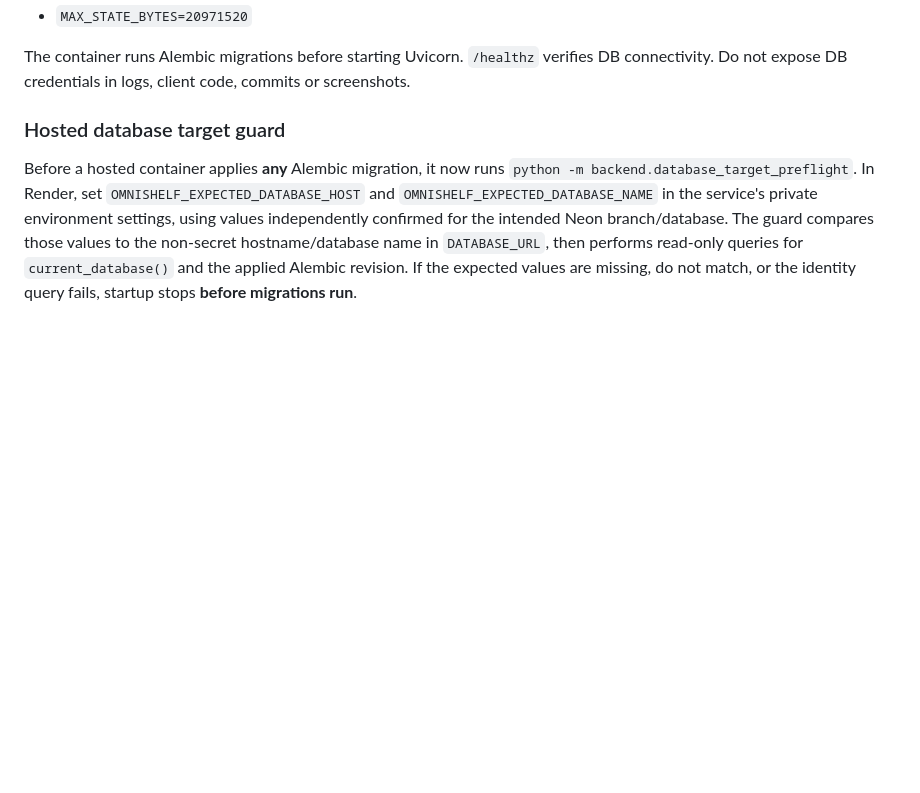
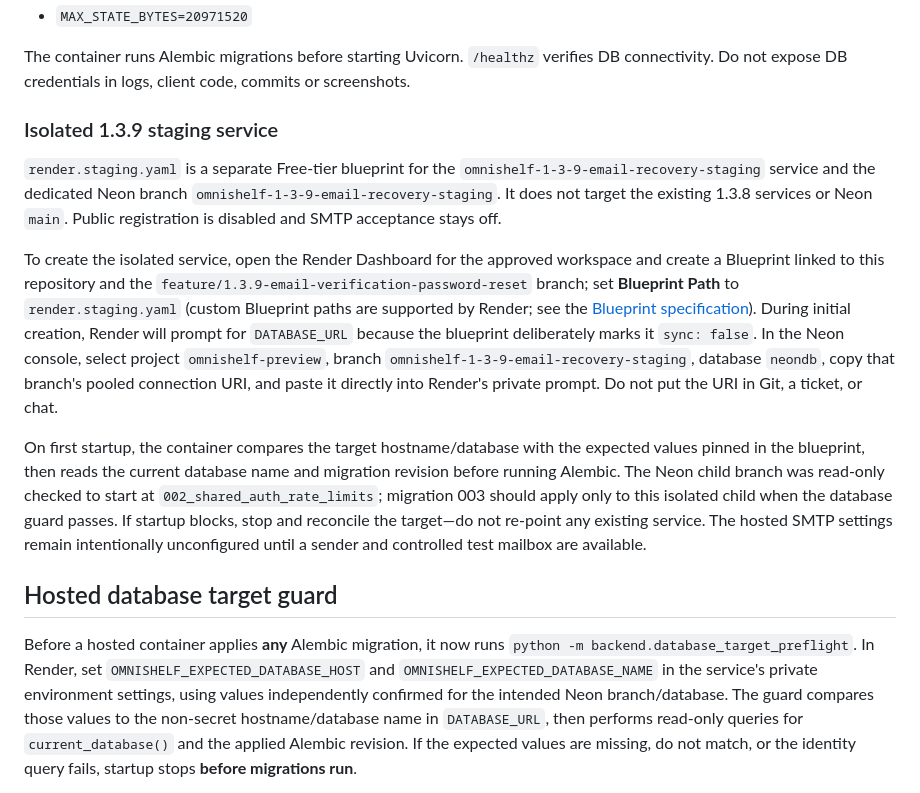
Before and after one commit to Reisquin/Omnishelf, a Markdown page: README.md, the part around the change. GitHub-like rendering; blank space fills up the shorter version.

Commit message:
Document isolated Render staging creation and secret handling

```diff
--- a/README.md
+++ b/README.md
@@ -43,7 +43,15 @@ Use a Docker web service with this branch and root `Dockerfile`, in the same reg
 
 The container runs Alembic migrations before starting Uvicorn. `/healthz` verifies DB connectivity. Do not expose DB credentials in logs, client code, commits or screenshots.
 
-### Hosted database target guard
+### Isolated 1.3.9 staging service
+
+`render.staging.yaml` is a separate Free-tier blueprint for the `omnishelf-1-3-9-email-recovery-staging` service and the dedicated Neon branch `omnishelf-1-3-9-email-recovery-staging`. It does not target the existing 1.3.8 services or Neon `main`. Public registration is disabled and SMTP acceptance stays off.
+
+To create the isolated service, open the Render Dashboard for the approved workspace and create a Blueprint linked to this repository and the `feature/1.3.9-email-verification-password-reset` branch; set **Blueprint Path** to `render.staging.yaml` (custom Blueprint paths are supported by Render; see the [Blueprint specification](https://render.com/docs/blueprint-spec)). During initial creation, Render will prompt for `DATABASE_URL` because the blueprint deliberately marks it `sync: false`. In the Neon console, select project `omnishelf-preview`, branch `omnishelf-1-3-9-email-recovery-staging`, database `neondb`, copy that branch's pooled connection URI, and paste it directly into Render's private prompt. Do not put the URI in Git, a ticket, or chat.
+
+On first startup, the container compares the target hostname/database with the expected values pinned in the blueprint, then reads the current database name and migration revision before running Alembic. The Neon child branch was read-only checked to start at `002_shared_auth_rate_limits`; migration 003 should apply only to this isolated child when the database guard passes. If startup blocks, stop and reconcile the target—do not re-point any existing service. The hosted SMTP settings remain intentionally unconfigured until a sender and controlled test mailbox are available.
+
+## Hosted database target guard
 
 Before a hosted container applies **any** Alembic migration, it now runs `python -m backend.database_target_preflight`. In Render, set `OMNISHELF_EXPECTED_DATABASE_HOST` and `OMNISHELF_EXPECTED_DATABASE_NAME` in the service's private environment settings, using values independently confirmed for the intended Neon branch/database. The guard compares those values to the non-secret hostname/database name in `DATABASE_URL`, then performs read-only queries for `current_database()` and the applied Alembic revision. If the expected values are missing, do not match, or the identity query fails, startup stops **before migrations run**.
 
```
